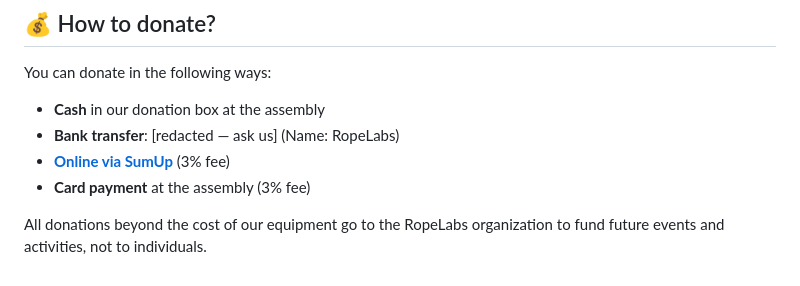
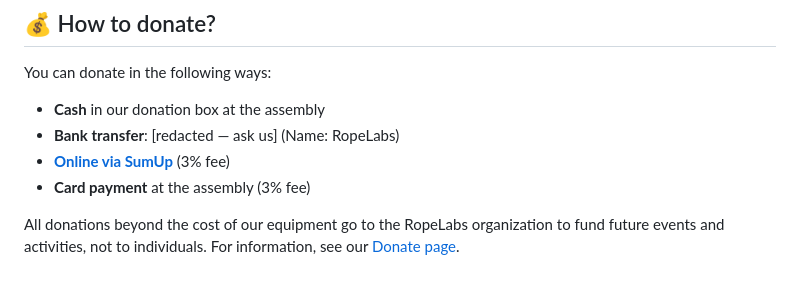
Before and after one commit to RopeLabsOrg/ropelabs.org, a Markdown page: content/39c3.md, the part around the change. GitHub-like rendering.

Commit message:
:memo: Create donate page

```diff
--- a/content/39c3.md
+++ b/content/39c3.md
@@ -190,4 +190,4 @@ You can donate in the following ways:
 - **[Online via SumUp](https://pay.sumup.com/b2c/Q3LMF1GC)** (3% fee)
 - **Card payment** at the assembly (3% fee)
 
-All donations beyond the cost of our equipment go to the RopeLabs organization to fund future events and activities, not to individuals.
+All donations beyond the cost of our equipment go to the RopeLabs organization to fund future events and activities, not to individuals. For information, see our [Donate page](/donate).
```
Also changed, not shown: content/donate.md (added, +35 -0 lines).
